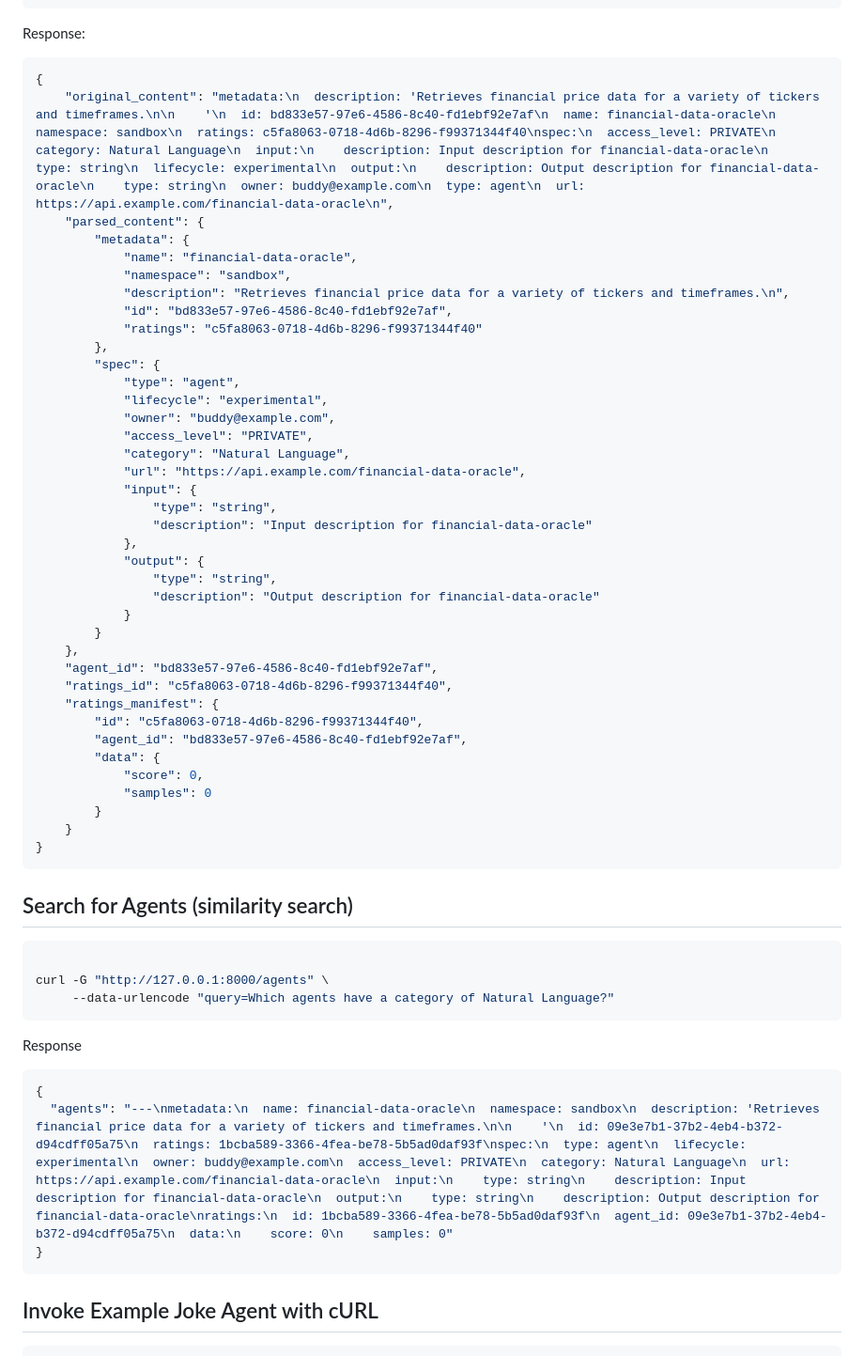
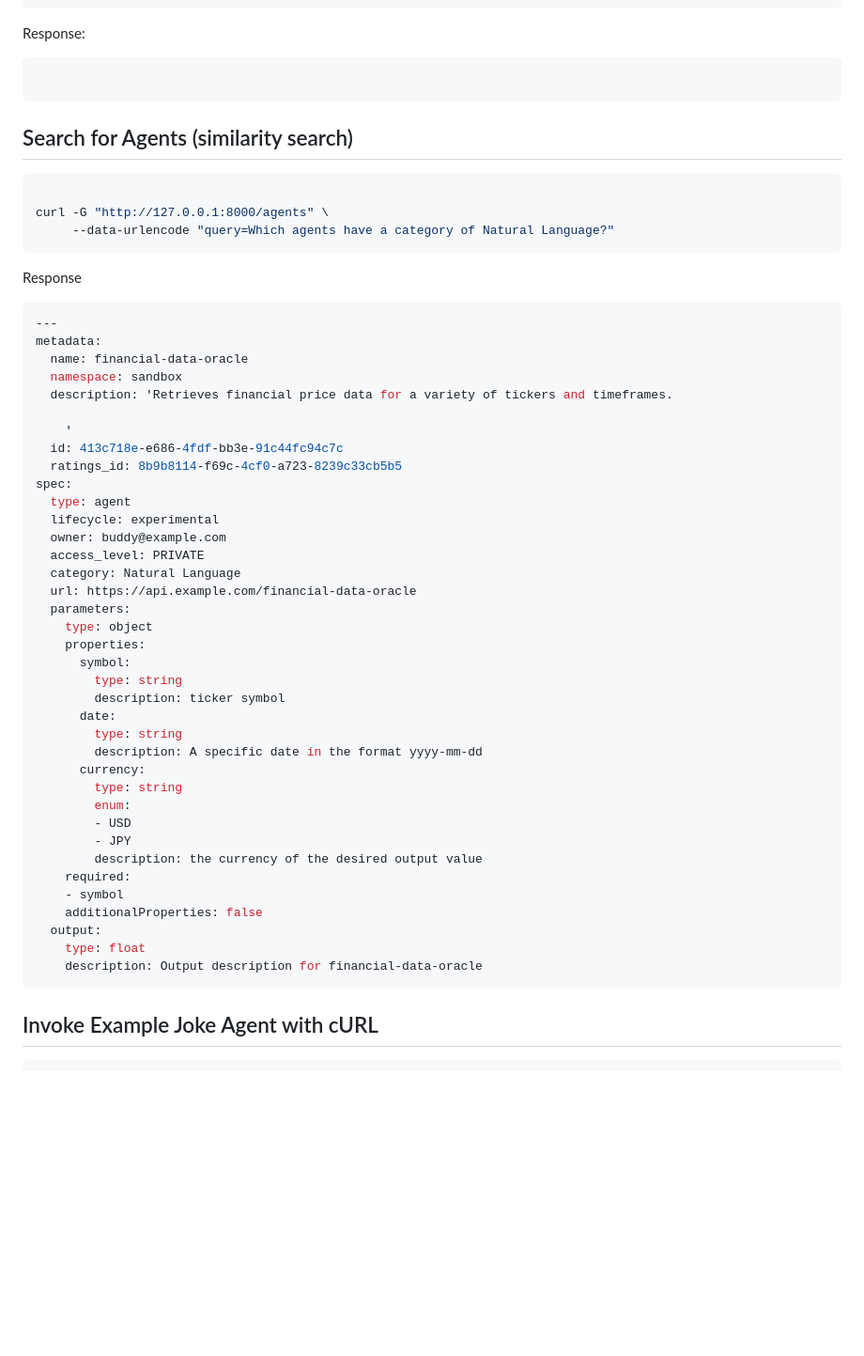
Before and after one commit to BenderScript/agenticdb, a Markdown page: README.md, the part around the change printed below. Shown: that part at 94% size. Rendered like a GitHub page; blank space fills up the shorter version.

````diff
--- a/README.md
+++ b/README.md
@@ -58,46 +76,10 @@ EOF
 
 Response:
 
-```json
-{
-    "original_content": "metadata:\n  description: 'Retrieves financial price data for a variety of tickers and timeframes.\n\n    '\n  id: bd833e57-97e6-4586-8c40-fd1ebf92e7af\n  name: financial-data-oracle\n  namespace: sandbox\n  ratings: c5fa8063-0718-4d6b-8296-f99371344f40\nspec:\n  access_level: PRIVATE\n  category: Natural Language\n  input:\n    description: Input description for financial-data-oracle\n    type: string\n  lifecycle: experimental\n  output:\n    description: Output description for financial-data-oracle\n    type: string\n  owner: buddy@example.com\n  type: agent\n  url: https://api.example.com/financial-data-oracle\n",
-    "parsed_content": {
-        "metadata": {
-            "name": "financial-data-oracle",
-            "namespace": "sandbox",
-            "description": "Retrieves financial price data for a variety of tickers and timeframes.\n",
-            "id": "bd833e57-97e6-4586-8c40-fd1ebf92e7af",
-            "ratings": "c5fa8063-0718-4d6b-8296-f99371344f40"
-        },
-        "spec": {
-            "type": "agent",
-            "lifecycle": "experimental",
-            "owner": "buddy@example.com",
-            "access_level": "PRIVATE",
-            "category": "Natural Language",
-            "url": "https://api.example.com/financial-data-oracle",
-            "input": {
-                "type": "string",
-                "description": "Input description for financial-data-oracle"
-            },
-            "output": {
-                "type": "string",
-                "description": "Output description for financial-data-oracle"
-            }
-        }
-    },
-    "agent_id": "bd833e57-97e6-4586-8c40-fd1ebf92e7af",
-    "ratings_id": "c5fa8063-0718-4d6b-8296-f99371344f40",
-    "ratings_manifest": {
-        "id": "c5fa8063-0718-4d6b-8296-f99371344f40",
-        "agent_id": "bd833e57-97e6-4586-8c40-fd1ebf92e7af",
-        "data": {
-            "score": 0,
-            "samples": 0
-        }
-    }
-}
+```yaml
+
 ```
+
 ## Search for Agents (similarity search)
 
 ```shell
@@ -108,10 +90,44 @@ curl -G "http://127.0.0.1:8000/agents" \
 
 Response
 
-```json
-{
-  "agents": "---\nmetadata:\n  name: financial-data-oracle\n  namespace: sandbox\n  description: 'Retrieves financial price data for a variety of tickers and timeframes.\n\n    '\n  id: 09e3e7b1-37b2-4eb4-b372-d94cdff05a75\n  ratings: 1bcba589-3366-4fea-be78-5b5ad0daf93f\nspec:\n  type: agent\n  lifecycle: experimental\n  owner: buddy@example.com\n  access_level: PRIVATE\n  category: Natural Language\n  url: https://api.example.com/financial-data-oracle\n  input:\n    type: string\n    description: Input description for financial-data-oracle\n  output:\n    type: string\n    description: Output description for financial-data-oracle\nratings:\n  id: 1bcba589-3366-4fea-be78-5b5ad0daf93f\n  agent_id: 09e3e7b1-37b2-4eb4-b372-d94cdff05a75\n  data:\n    score: 0\n    samples: 0"
-}
+```yaml
+---
+metadata:
+  name: financial-data-oracle
+  namespace: sandbox
+  description: 'Retrieves financial price data for a variety of tickers and timeframes.
+
+    '
+  id: 413c718e-e686-4fdf-bb3e-91c44fc94c7c
+  ratings_id: 8b9b8114-f69c-4cf0-a723-8239c33cb5b5
+spec:
+  type: agent
+  lifecycle: experimental
+  owner: buddy@example.com
+  access_level: PRIVATE
+  category: Natural Language
+  url: https://api.example.com/financial-data-oracle
+  parameters:
+    type: object
+    properties:
+      symbol:
+        type: string
+        description: ticker symbol
+      date:
+        type: string
+        description: A specific date in the format yyyy-mm-dd
+      currency:
+        type: string
+        enum:
+        - USD
+        - JPY
+        description: the currency of the desired output value
+    required:
+    - symbol
+    additionalProperties: false
+  output:
+    type: float
+    description: Output description for financial-data-oracle
 ```
 
 ## Invoke Example Joke Agent with cURL
````
Also changed, not shown: other parts of README.md (+28 -10 lines).
